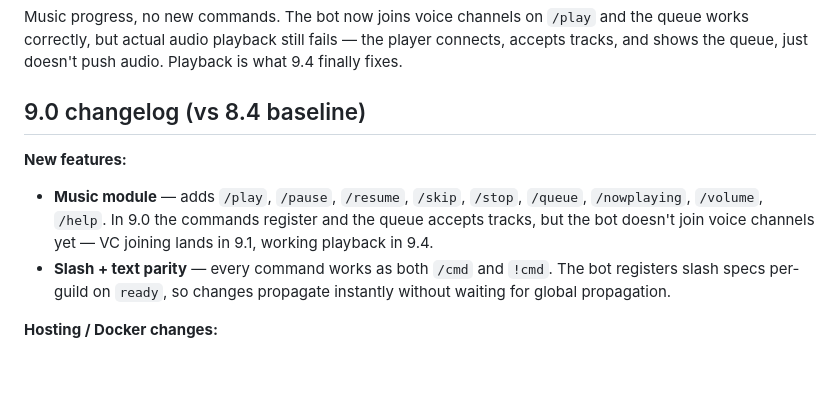
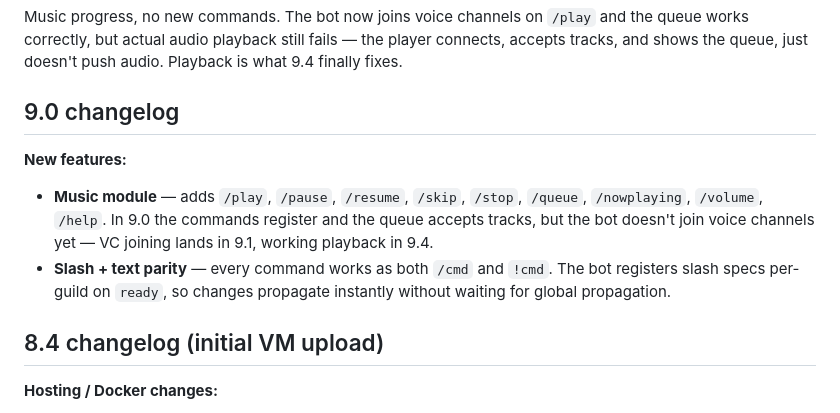
Before and after one commit to slimeraps/wavwrld-role-bot, a Markdown page: README.md, the part around the change. Drawn GitHub-style; blank space fills up the shorter version.

Commit message:
Split 8.4 hosting/OAuth section out of 9.0 changelog

```diff
--- a/README.md
+++ b/README.md
@@ -86,7 +86,7 @@ and the queue works correctly, but actual audio playback still fails — the
 player connects, accepts tracks, and shows the queue, just doesn't push
 audio. Playback is what 9.4 finally fixes.
 
-## 9.0 changelog (vs 8.4 baseline)
+## 9.0 changelog
 
 **New features:**
 - **Music module** — adds `/play`, `/pause`, `/resume`, `/skip`, `/stop`,
@@ -96,6 +96,8 @@ audio. Playback is what 9.4 finally fixes.
 - **Slash + text parity** — every command works as both `/cmd` and `!cmd`.
   The bot registers slash specs per-guild on `ready`, so changes propagate
   instantly without waiting for global propagation.
+
+## 8.4 changelog (initial VM upload)
 
 **Hosting / Docker changes:**
 - Base image is **`node:22-bookworm-slim`** (Node 20 lacks
```
